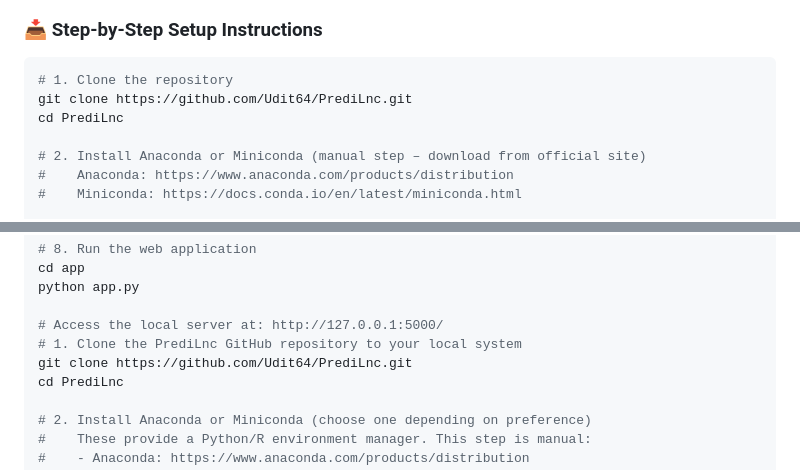
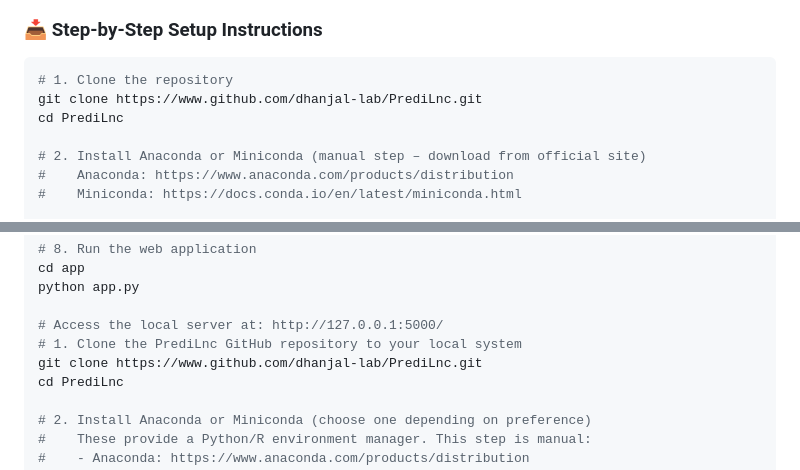
Before and after one commit to dhanjal-lab/PrediLnc, a Markdown page: README.md, 2 parts joined by grey strips. Rendered like a GitHub page.

````diff
--- a/README.md
+++ b/README.md
@@ -71,7 +71,7 @@ GARNet was validated using stratified cross-validation and ten real-world case s
 
 ```bash
 # 1. Clone the repository
-git clone https://github.com/Udit64/PrediLnc.git
+git clone https://www.github.com/dhanjal-lab/PrediLnc.git
 cd PrediLnc
 
 # 2. Install Anaconda or Miniconda (manual step – download from official site)
@@ -114,7 +114,7 @@ python app.py
 
 # Access the local server at: http://127.0.0.1:5000/
 # 1. Clone the PrediLnc GitHub repository to your local system
-git clone https://github.com/Udit64/PrediLnc.git
+git clone https://www.github.com/dhanjal-lab/PrediLnc.git
 cd PrediLnc
 
 # 2. Install Anaconda or Miniconda (choose one depending on preference)
````
